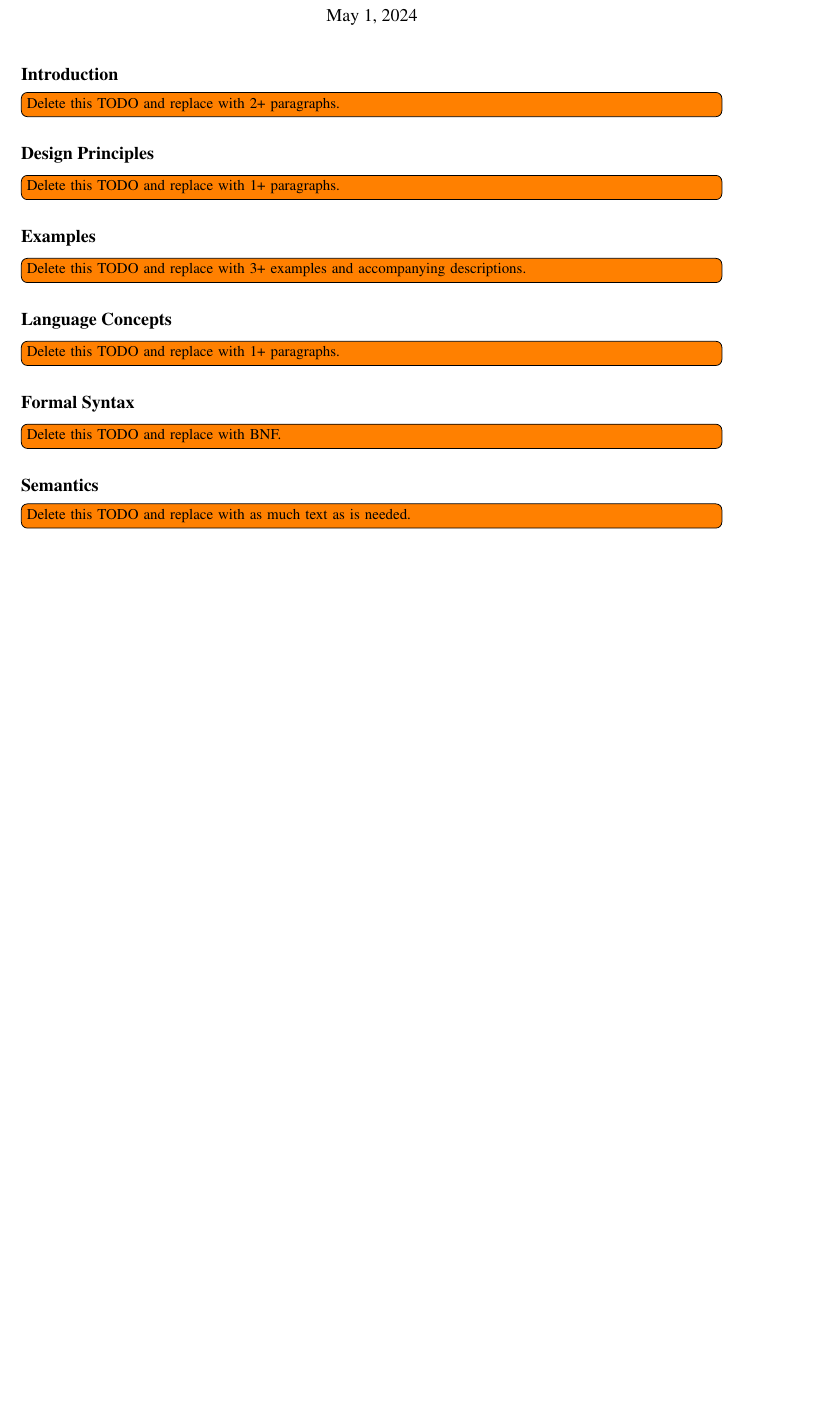
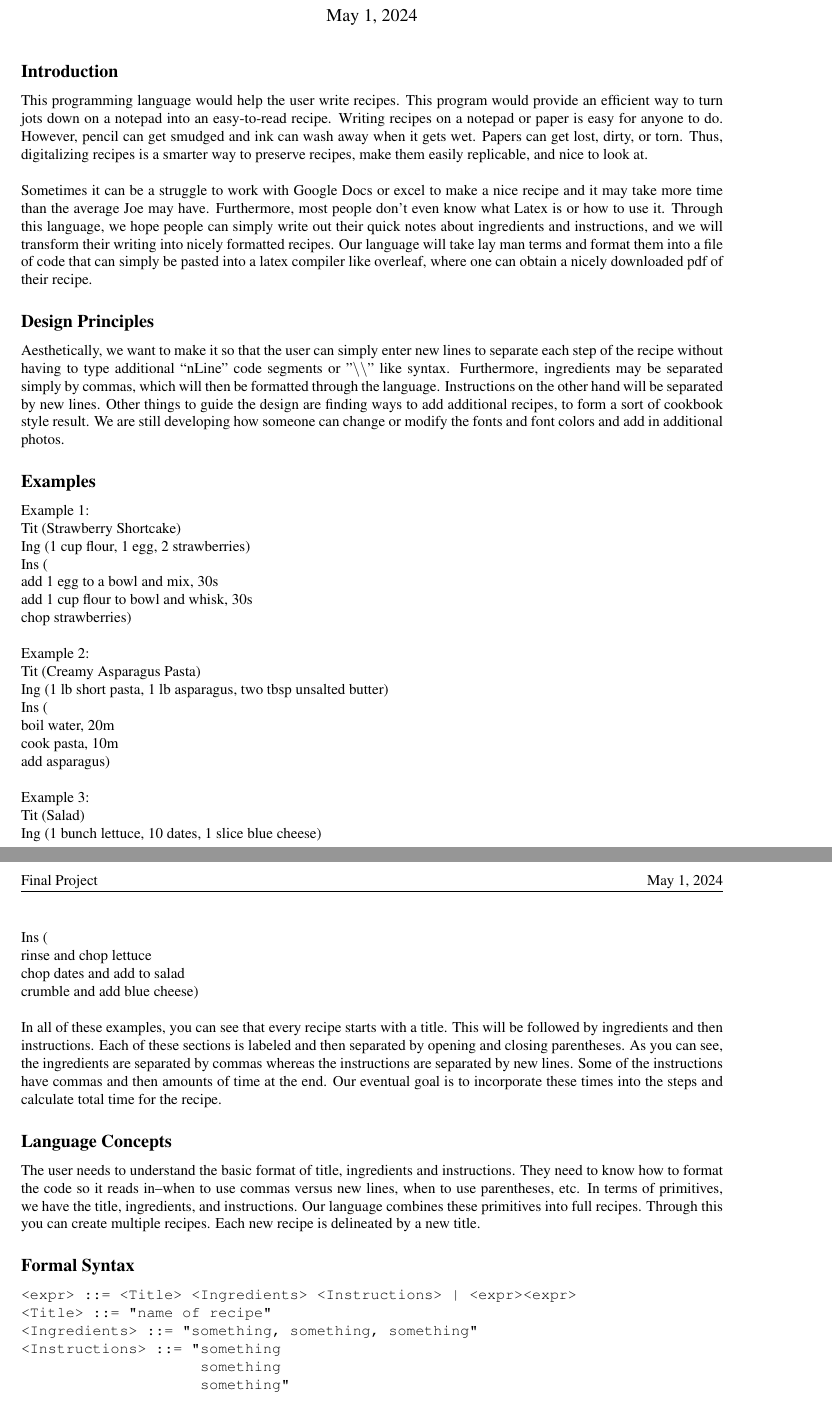
Before and after one commit to dbarowy/DiceySpiceyScript, a LaTeX document (docs/specification.tex): part of the page before the commit and two parts of pages 1 and 2 of 2 after it, the two joined at a grey line, cut so that both start at the same text, the shorter picture padded with empty space. Compiled offline with pdfLaTeX; a LaTeX package or settings file that is missing is left out.

Commit message:
adding doc

```diff
--- a/docs/specification.tex
+++ b/docs/specification.tex
@@ -62,24 +62,58 @@
 
 \subsection*{Introduction}
 
-\todo[inline]{Delete this TODO and replace with 2+ paragraphs.}
+This programming language would help the user write recipes. This program would provide an efficient way to turn jots down on a notepad into an easy-to-read recipe. Writing recipes on a notepad or paper is easy for anyone to do. However, pencil can get smudged and ink can wash away when it gets wet. Papers can get lost, dirty, or torn. Thus, digitalizing recipes is a smarter way to preserve recipes, make them easily replicable, and nice to look at. \\
+
+Sometimes it can be a struggle to work with Google Docs or excel to make a nice recipe and it may take more time than the average Joe may have. Furthermore, most people don’t even know what Latex is or how to use it. Through this language, we hope people can simply write out their quick notes about ingredients and instructions, and we will transform their writing into nicely formatted recipes. Our language will take lay man terms and format them into a file of code that can simply be pasted into a latex compiler like overleaf, where one can obtain a nicely downloaded pdf of their recipe.
+
 
 \subsection*{Design Principles}
 
-\todo[inline]{Delete this TODO and replace with 1+ paragraphs.}
+Aesthetically, we want to make it so that the user can simply enter new lines to separate each step of the recipe without having to type additional “nLine” code segments or "$\backslash$$\backslash$" like syntax. Furthermore, ingredients may be separated simply by commas, which will then be formatted through the language. Instructions on the other hand will be separated by new lines. Other things to guide the design are finding ways to add additional recipes, to form a sort of cookbook style result. We are still developing how someone can change or modify the fonts and font colors and add in additional photos.
+
 
 \subsection*{Examples}
 
-\todo[inline]{Delete this TODO and replace with 3+ examples and accompanying descriptions.}
+Example 1:\\
+Tit (Strawberry Shortcake)\\
+Ing (1 cup flour, 1 egg, 2 strawberries)\\
+Ins (\\
+add 1 egg to a bowl and mix, 30s\\
+add 1 cup flour to bowl and whisk, 30s\\
+chop strawberries)\\\
+
+Example 2: \\
+Tit (Creamy Asparagus Pasta)\\
+Ing (1 lb short pasta, 1 lb asparagus, two tbsp unsalted butter)\\
+Ins (\\
+boil water, 20m\\
+cook pasta, 10m\\
+add asparagus)\\\
+
+Example 3: \\
+Tit (Salad)\\
+Ing (1 bunch lettuce, 10 dates, 1 slice blue cheese)\\
+Ins (\\
+rinse and chop lettuce\\
+chop dates and add to salad\\
+crumble and add blue cheese)\\\
+
+In all of these examples, you can see that every recipe starts with a title. This will be followed by ingredients and then instructions. Each of these sections is labeled and then separated by opening and closing parentheses. As you can see, the ingredients are separated by commas whereas the instructions are separated by new lines. Some of the instructions have commas and then amounts of time at the end. Our eventual goal is to incorporate these times into the steps and calculate total time for the recipe.
 
 \subsection*{Language Concepts}
 
-\todo[inline]{Delete this TODO and replace with 1+ paragraphs.}
+The user needs to understand the basic format of title, ingredients and instructions. They need to know how to format the code so it reads in–when to use commas versus new lines, when to use parentheses, etc. In terms of primitives, we have the title, ingredients, and instructions. Our language combines these primitives into full recipes. Through this you can create multiple recipes. Each new recipe is delineated by a new title.
 
 \subsection*{Formal Syntax}
 
-\todo[inline]{Delete this TODO and replace with BNF.}
+\begin{verbatim}
+<expr> ::= <Title> <Ingredients> <Instructions> | <expr><expr>
+<Title> ::= "name of recipe”
+<Ingredients> ::= "something, something, something”
+<Instructions> ::= "something
+                    something
+                    something”
+\end{verbatim}
 
 \subsection*{Semantics}
 
-\todo[inline]{Delete this TODO and replace with as much text as is needed.}
@@ -86,3 +130,7 @@
+    {\Large Ingredients:}\\1 bunch lettuce, 10 dates, 1 slice blue cheese\\
+    {\Large Instructions:}\\rinse and chop lettuce, chop dates and add to salad, crumble and add blue cheese\\
+    \end{document}
+\end{verbatim}
 
 % DO NOT DELETE ANYTHING BELOW THIS LINE
 \end{document}
```
Also changed, not shown: docs/specification.tex (10 more changed lines).
